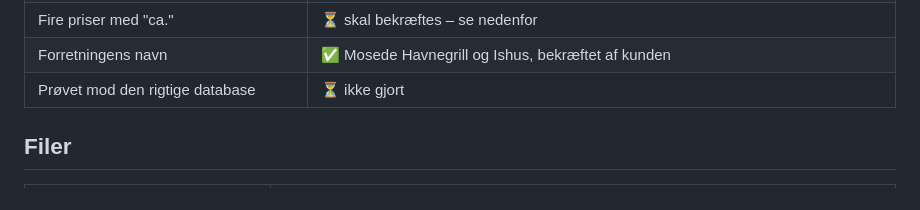
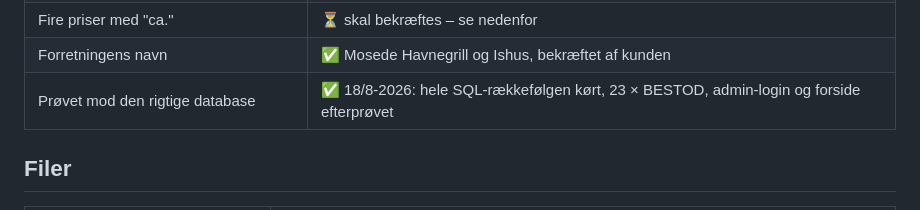
Before and after one commit to Gersel1233/mosedehavnegrill, a Markdown page: README.md, the part around the change. GitHub-like rendering.

```diff
--- a/README.md
+++ b/README.md
@@ -32,7 +32,7 @@ JavaScript. Ingen framework, intet build-step, ingen npm for at se siden.
 | Vandtemperatur og vind | ⏳ ingen kilde endnu – felterne er tomme og skjulte |
 | Fire priser med "ca." | ⏳ skal bekræftes – se nedenfor |
 | Forretningens navn | ✅ Mosede Havnegrill og Ishus, bekræftet af kunden |
-| Prøvet mod den rigtige database | ⏳ ikke gjort |
+| Prøvet mod den rigtige database | ✅ 18/8-2026: hele SQL-rækkefølgen kørt, 23 × BESTOD, admin-login og forside efterprøvet |
 
 ## Filer
 
```
Also changed, not shown: CLAUDE.md (+6 -8 lines).
